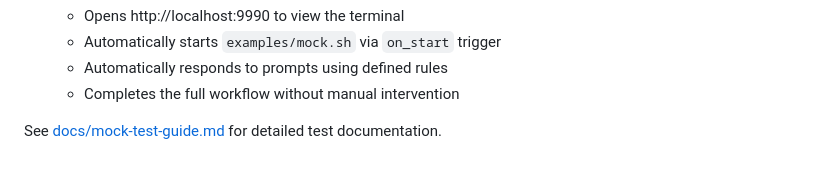
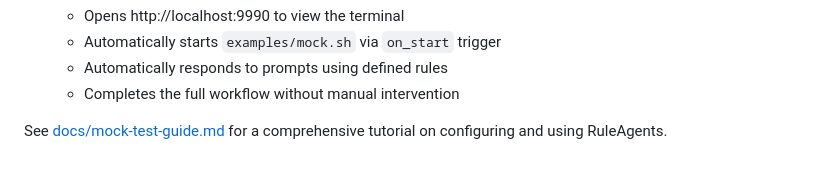
Before and after one commit to sonesuke/ccagents, a Markdown page: README.md, the part around the change. GitHub-like rendering.

```diff
--- a/README.md
+++ b/README.md
@@ -170,4 +170,4 @@ A complete test scenario is provided to demonstrate the system:
    - Automatically responds to prompts using defined rules
    - Completes the full workflow without manual intervention
 
-See [docs/mock-test-guide.md](docs/mock-test-guide.md) for detailed test documentation.
+See [docs/mock-test-guide.md](docs/mock-test-guide.md) for a comprehensive tutorial on configuring and using RuleAgents.
```
Also changed, not shown: docs/mock-test-guide.md (+232 -154 lines).
